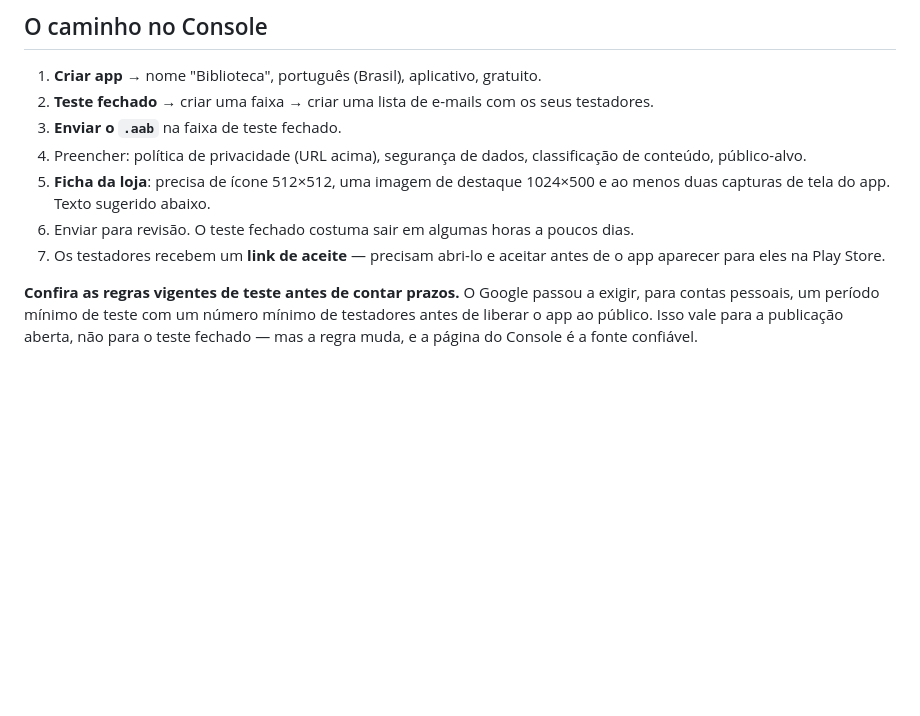
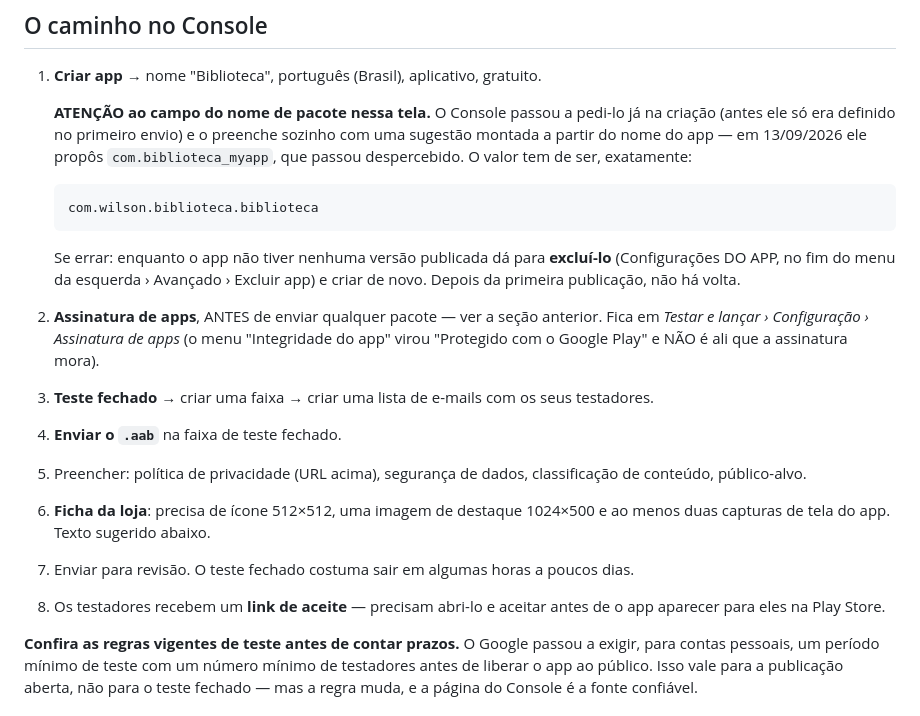
Before and after one commit to ruggierow/biblioteca, a Markdown page: docs/play-console-passo-a-passo.md, the part around the change. GitHub-like rendering; blank space fills up the shorter version.

Commit message:
Roteiro da Play: a armadilha do nome de pacote na criacao
O Console passou a pedir o nome de pacote ja na criacao do app — antes ele so
era definido no primeiro envio — e preenche o campo sozinho com uma sugestao
tirada do nome do app. Em 13/09 ele propos com.biblioteca_myapp e isso passou
despercebido; o registro teve de ser apagado e refeito.

Registra tambem que a assinatura NAO fica em 'Protegido com o Google Play',
que e onde 'Integridade do app' foi parar.

Co-Authored-By: Claude Opus 5 <noreply@anthropic.com>

```diff
--- a/docs/play-console-passo-a-passo.md
+++ b/docs/play-console-passo-a-passo.md
@@ -58,16 +58,33 @@ sexo, jogos de azar e afins — tudo "não". O resultado deve ser Livre.
 ## O caminho no Console
 
 1. **Criar app** → nome "Biblioteca", português (Brasil), aplicativo, gratuito.
-2. **Teste fechado** → criar uma faixa → criar uma lista de e-mails com os seus
+
+   **ATENÇÃO ao campo do nome de pacote nessa tela.** O Console passou a pedi-lo
+   já na criação (antes ele só era definido no primeiro envio) e o preenche
+   sozinho com uma sugestão montada a partir do nome do app — em 13/09/2026 ele
+   propôs `com.biblioteca_myapp`, que passou despercebido. O valor tem de ser,
+   exatamente:
+
+       com.wilson.biblioteca.biblioteca
+
+   Se errar: enquanto o app não tiver nenhuma versão publicada dá para
+   **excluí-lo** (Configurações DO APP, no fim do menu da esquerda › Avançado ›
+   Excluir app) e criar de novo. Depois da primeira publicação, não há volta.
+2. **Assinatura de apps**, ANTES de enviar qualquer pacote — ver a seção
+   anterior. Fica em *Testar e lançar › Configuração › Assinatura de apps*
+   (o menu "Integridade do app" virou "Protegido com o Google Play" e NÃO é
+   ali que a assinatura mora).
+
+3. **Teste fechado** → criar uma faixa → criar uma lista de e-mails com os seus
    testadores.
-3. **Enviar o `.aab`** na faixa de teste fechado.
-4. Preencher: política de privacidade (URL acima), segurança de dados,
+4. **Enviar o `.aab`** na faixa de teste fechado.
+5. Preencher: política de privacidade (URL acima), segurança de dados,
    classificação de conteúdo, público-alvo.
-5. **Ficha da loja**: precisa de ícone 512×512, uma imagem de destaque
+6. **Ficha da loja**: precisa de ícone 512×512, uma imagem de destaque
    1024×500 e ao menos duas capturas de tela do app. Texto sugerido abaixo.
-6. Enviar para revisão. O teste fechado costuma sair em algumas horas a poucos
+7. Enviar para revisão. O teste fechado costuma sair em algumas horas a poucos
    dias.
-7. Os testadores recebem um **link de aceite** — precisam abri-lo e aceitar
+8. Os testadores recebem um **link de aceite** — precisam abri-lo e aceitar
    antes de o app aparecer para eles na Play Store.
 
 **Confira as regras vigentes de teste antes de contar prazos.** O Google passou
```
